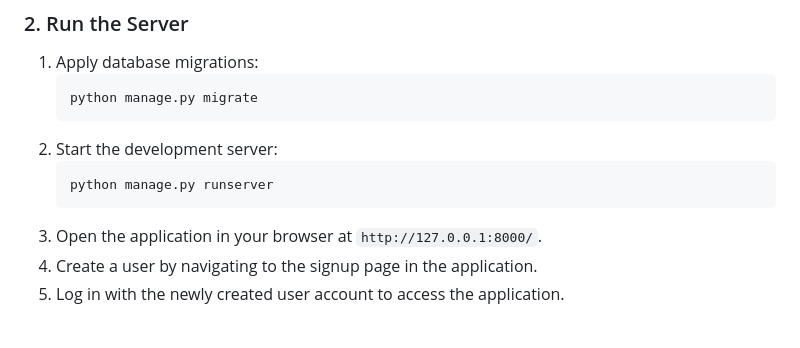
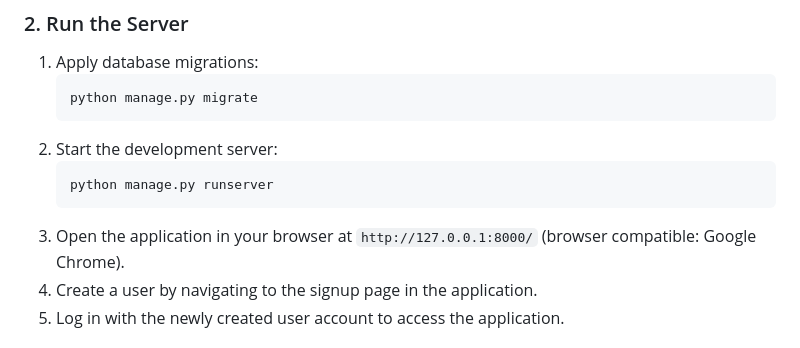
Before and after one commit to martinaserandrei/expense__tracker, a Markdown page: README.md, the part around the change. GitHub-like rendering.

````diff
--- a/README.md
+++ b/README.md
@@ -108,7 +108,7 @@ This is the core app that handles all functionalities related to expense trackin
    ```bash
    python manage.py runserver
    ```
-3. Open the application in your browser at `http://127.0.0.1:8000/`.
+3. Open the application in your browser at `http://127.0.0.1:8000/` (browser compatible: Google Chrome).
 4. Create a user by navigating to the signup page in the application.
 5. Log in with the newly created user account to access the application.
 
````
